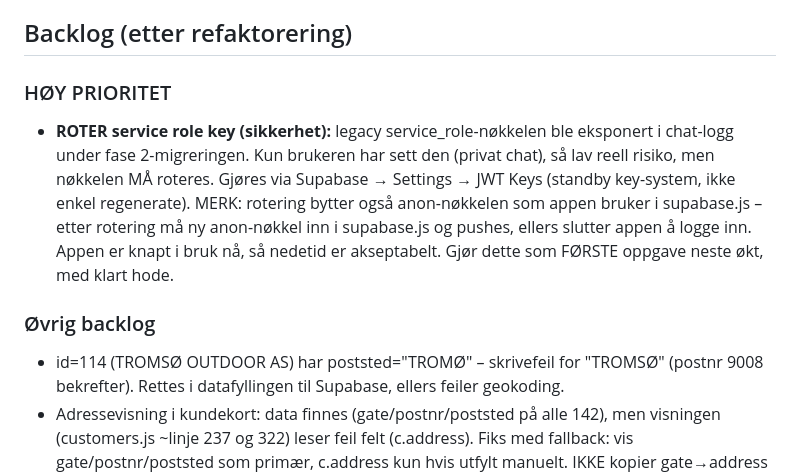
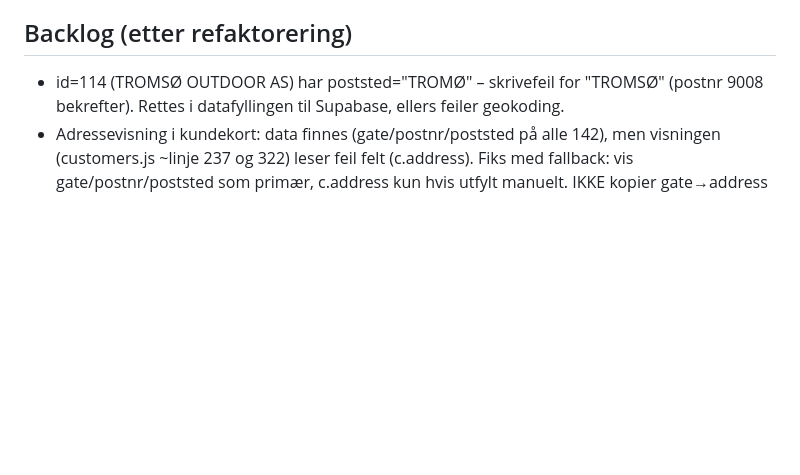
Before and after one commit to Alfa-Sko/alfa-sko.github.io, a Markdown page: CLAUDE.md, the part around the change. Rendered like a GitHub page; blank space fills up the shorter version.

Commit message:
CLAUDE.md: fjern nøkkelroterings-backlog – legacy key deaktivert
Co-Authored-By: Claude Sonnet 4.6 <noreply@anthropic.com>

```diff
--- a/CLAUDE.md
+++ b/CLAUDE.md
@@ -48,11 +48,6 @@ Alt ligger nå i én index.html (~7766 linjer). Mål:
 
 ## Backlog (etter refaktorering)
 
-### HØY PRIORITET
-
-- **ROTER service role key (sikkerhet):** legacy service_role-nøkkelen ble eksponert i chat-logg under fase 2-migreringen. Kun brukeren har sett den (privat chat), så lav reell risiko, men nøkkelen MÅ roteres. Gjøres via Supabase → Settings → JWT Keys (standby key-system, ikke enkel regenerate). MERK: rotering bytter også anon-nøkkelen som appen bruker i supabase.js – etter rotering må ny anon-nøkkel inn i supabase.js og pushes, ellers slutter appen å logge inn. Appen er knapt i bruk nå, så nedetid er akseptabelt. Gjør dette som FØRSTE oppgave neste økt, med klart hode.
-
-### Øvrig backlog
 
 - id=114 (TROMSØ OUTDOOR AS) har poststed="TROMØ" – skrivefeil for "TROMSØ" (postnr 9008 bekrefter). Rettes i datafyllingen til Supabase, ellers feiler geokoding.
 - Adressevisning i kundekort: data finnes (gate/postnr/poststed på alle 142), men visningen (customers.js ~linje 237 og 322) leser feil felt (c.address). Fiks med fallback: vis gate/postnr/poststed som primær, c.address kun hvis utfylt manuelt. IKKE kopier gate→address (unngå dobbel sannhet – geokoding trenger de strukturerte feltene). Liten fiks, tas rett etter fase 1.
```
